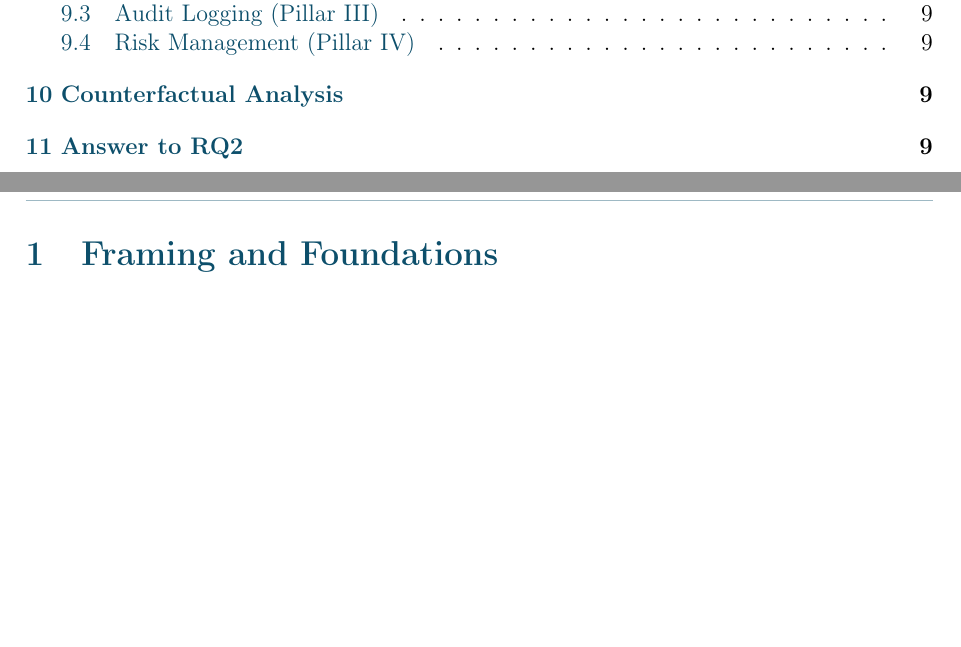
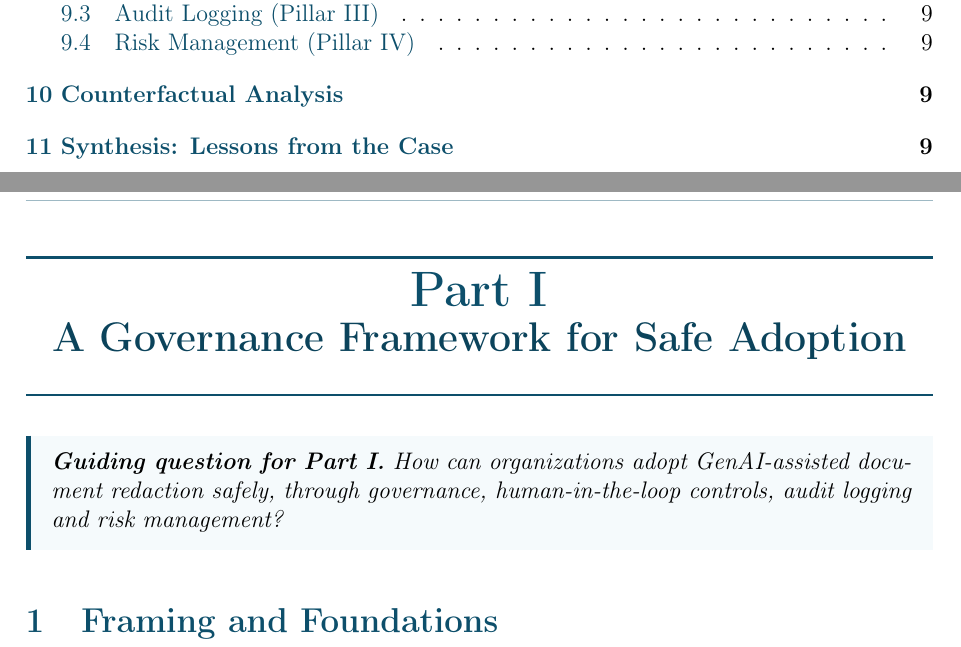
Before and after one commit to mindPazi/business-and-project-management, a LaTeX document (src.tex): two parts of pages 3 and 4 of 11, joined at a grey line, cut so that both start at the same text, the shorter picture padded with empty space. Compiled offline with pdfLaTeX.

Commit message:
docs(src): split paper into Part I / Part II without explicit RQ labels

```diff
--- a/src.tex
+++ b/src.tex
@@ -199,6 +199,21 @@ This paper proposes a governance framework for the safe adoption of Generative A
 
 \tableofcontents
 \newpage
+
+% ============================================================
+% PART I — THE GOVERNANCE FRAMEWORK
+% ============================================================
+\begin{center}
+{\color{accentdark}\rule{\textwidth}{1.2pt}}\\[6pt]
+{\Huge\bfseries\color{accentdark} Part I}\\[8pt]
+{\LARGE\bfseries\color{accentdark!85!black} A Governance Framework for Safe Adoption}\\[8pt]
+{\color{accentdark}\rule{\textwidth}{1.2pt}}
+\end{center}
+\vspace{8pt}
+
+\begin{quotebox}
+\textbf{Guiding question for Part I.} How can organizations adopt GenAI-assisted document redaction safely, through governance, human-in-the-loop controls, audit logging and risk management?
+\end{quotebox}
 
 % ============================================================
 \section{Framing and Foundations}
```
Also changed, not shown: src.tex (10 more changed lines).
